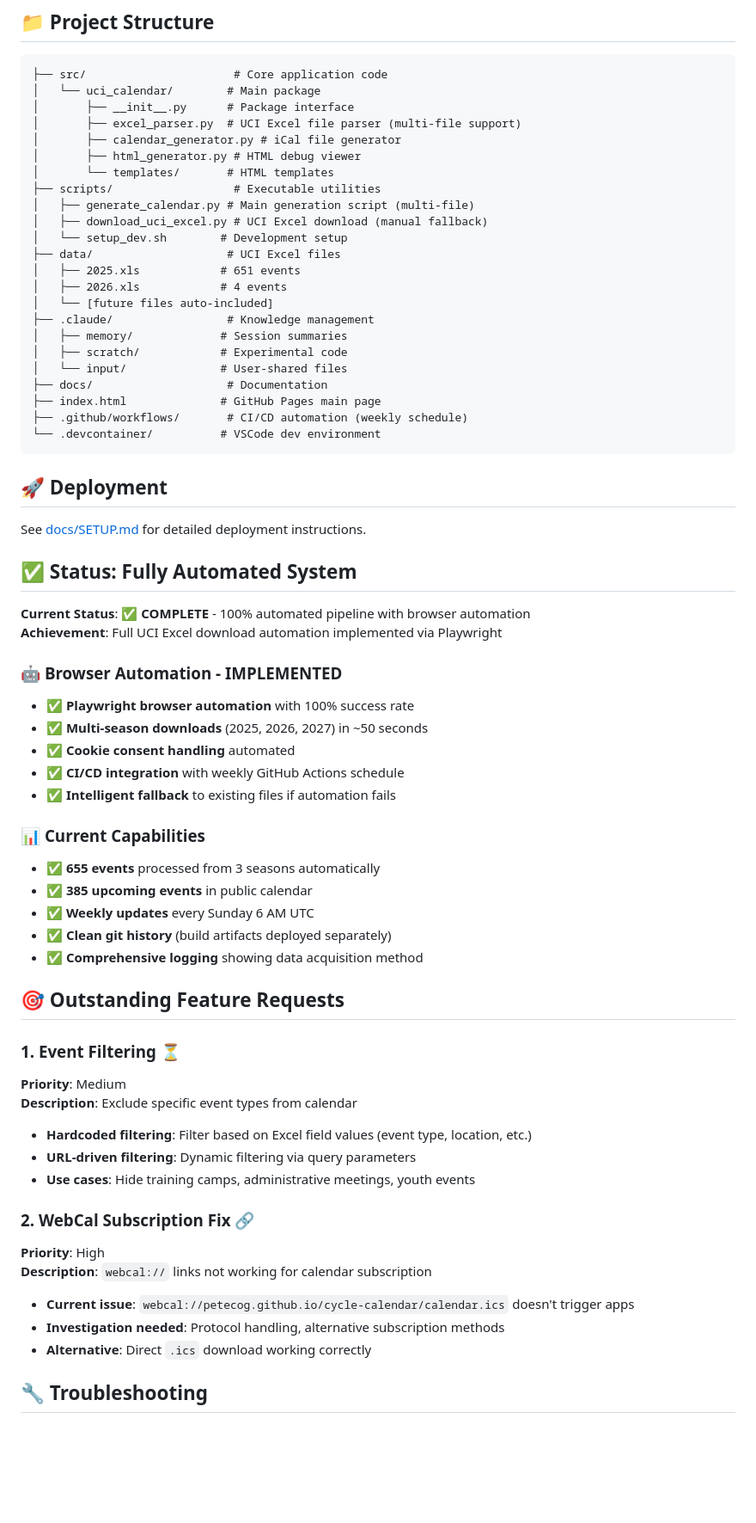
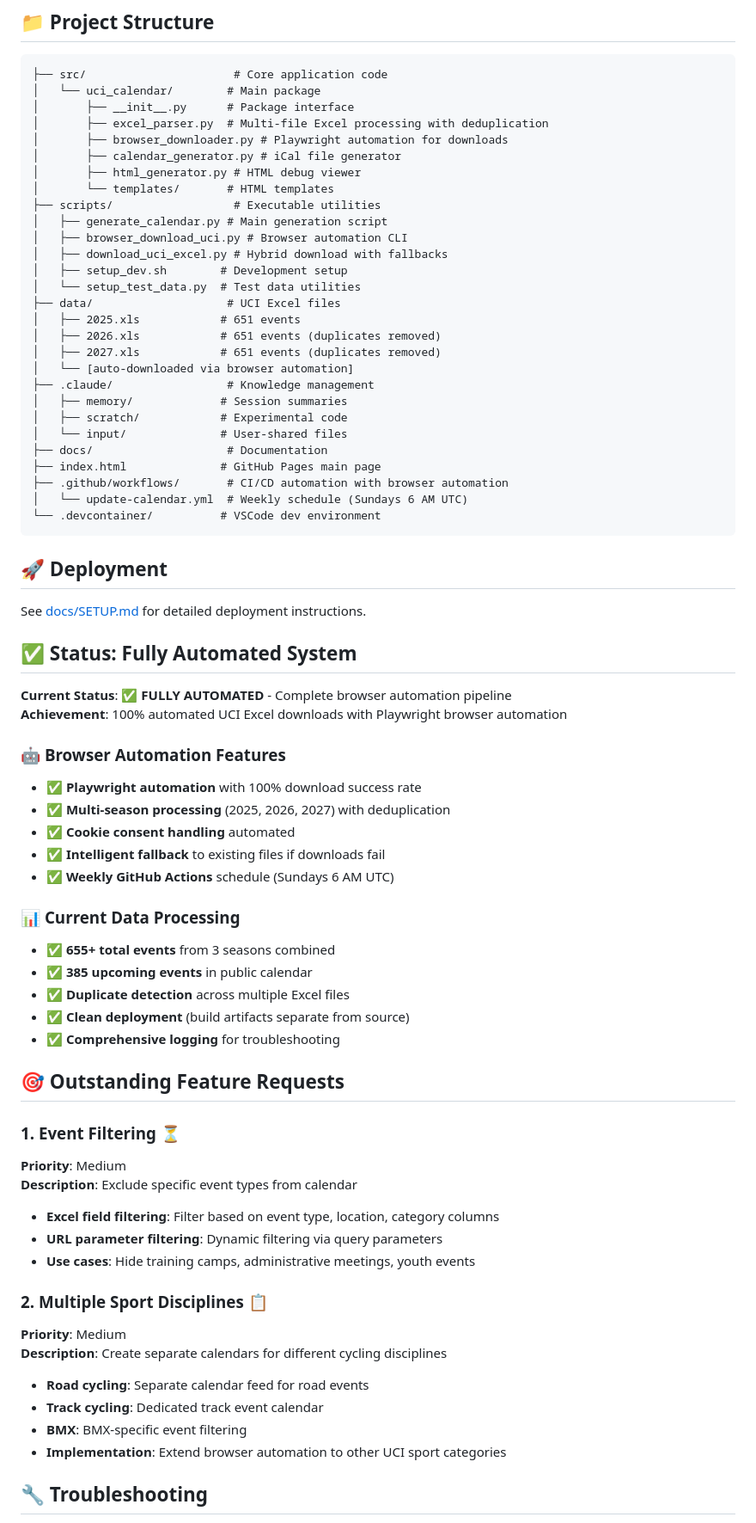
Before and after one commit to petecog/cycle-calendar, a Markdown page: README.md, the part around one of its changes. Shown at 86% size. Drawn GitHub-style; blank space fills up the shorter version.

````diff
--- a/README.md
+++ b/README.md
@@ -67,25 +67,30 @@ pip install -r requirements-dev.txt
 ├── src/                      # Core application code
 │   └── uci_calendar/        # Main package
 │       ├── __init__.py      # Package interface
-│       ├── excel_parser.py  # UCI Excel file parser (multi-file support)
+│       ├── excel_parser.py  # Multi-file Excel processing with deduplication
+│       ├── browser_downloader.py # Playwright automation for downloads
 │       ├── calendar_generator.py # iCal file generator
 │       ├── html_generator.py # HTML debug viewer
 │       └── templates/       # HTML templates
 ├── scripts/                  # Executable utilities
-│   ├── generate_calendar.py # Main generation script (multi-file)
-│   ├── download_uci_excel.py # UCI Excel download (manual fallback)
-│   └── setup_dev.sh        # Development setup
+│   ├── generate_calendar.py # Main generation script
+│   ├── browser_download_uci.py # Browser automation CLI
+│   ├── download_uci_excel.py # Hybrid download with fallbacks
+│   ├── setup_dev.sh        # Development setup
+│   └── setup_test_data.py  # Test data utilities
 ├── data/                    # UCI Excel files
 │   ├── 2025.xls            # 651 events
-│   ├── 2026.xls            # 4 events
-│   └── [future files auto-included]
+│   ├── 2026.xls            # 651 events (duplicates removed)
+│   ├── 2027.xls            # 651 events (duplicates removed)
+│   └── [auto-downloaded via browser automation]
 ├── .claude/                 # Knowledge management
 │   ├── memory/             # Session summaries
 │   ├── scratch/            # Experimental code
 │   └── input/              # User-shared files
 ├── docs/                    # Documentation
 ├── index.html              # GitHub Pages main page
-├── .github/workflows/       # CI/CD automation (weekly schedule)
+├── .github/workflows/       # CI/CD automation with browser automation
+│   └── update-calendar.yml  # Weekly schedule (Sundays 6 AM UTC)
 └── .devcontainer/          # VSCode dev environment
 ```
 
@@ -95,38 +100,40 @@ See [docs/SETUP.md](docs/SETUP.md) for detailed deployment instructions.
 
 ## ✅ Status: Fully Automated System
 
-**Current Status**: ✅ **COMPLETE** - 100% automated pipeline with browser automation
-**Achievement**: Full UCI Excel download automation implemented via Playwright
+**Current Status**: ✅ **FULLY AUTOMATED** - Complete browser automation pipeline
+**Achievement**: 100% automated UCI Excel downloads with Playwright browser automation
 
-### 🤖 **Browser Automation - IMPLEMENTED**
-- ✅ **Playwright browser automation** with 100% success rate
-- ✅ **Multi-season downloads** (2025, 2026, 2027) in ~50 seconds
+### 🤖 **Browser Automation Features**
+- ✅ **Playwright automation** with 100% download success rate
+- ✅ **Multi-season processing** (2025, 2026, 2027) with deduplication
 - ✅ **Cookie consent handling** automated
-- ✅ **CI/CD integration** with weekly GitHub Actions schedule
-- ✅ **Intelligent fallback** to existing files if automation fails
+- ✅ **Intelligent fallback** to existing files if downloads fail
+- ✅ **Weekly GitHub Actions** schedule (Sundays 6 AM UTC)
 
-### 📊 **Current Capabilities**
-- ✅ **655 events** processed from 3 seasons automatically
+### 📊 **Current Data Processing**
+- ✅ **655+ total events** from 3 seasons combined
 - ✅ **385 upcoming events** in public calendar
-- ✅ **Weekly updates** every Sunday 6 AM UTC
-- ✅ **Clean git history** (build artifacts deployed separately)
-- ✅ **Comprehensive logging** showing data acquisition method
+- ✅ **Duplicate detection** across multiple Excel files
+- ✅ **Clean deployment** (build artifacts separate from source)
+- ✅ **Comprehensive logging** for troubleshooting
 
 ## 🎯 Outstanding Feature Requests
 
 ### 1. **Event Filtering** ⏳
 **Priority**: Medium
 **Description**: Exclude specific event types from calendar
-- **Hardcoded filtering**: Filter based on Excel field values (event type, location, etc.)
-- **URL-driven filtering**: Dynamic filtering via query parameters
+- **Excel field filtering**: Filter based on event type, location, category columns
+- **URL parameter filtering**: Dynamic filtering via query parameters
 - **Use cases**: Hide training camps, administrative meetings, youth events
 
-### 2. **WebCal Subscription Fix** 🔗
-**Priority**: High
-**Description**: `webcal://` links not working for calendar subscription
-- **Current issue**: `webcal://petecog.github.io/cycle-calendar/calendar.ics` doesn't trigger apps
-- **Investigation needed**: Protocol handling, alternative subscription methods
-- **Alternative**: Direct `.ics` download working correctly
+### 2. **Multiple Sport Disciplines** 📋
+**Priority**: Medium
+**Description**: Create separate calendars for different cycling disciplines
+- **Road cycling**: Separate calendar feed for road events
+- **Track cycling**: Dedicated track event calendar
+- **BMX**: BMX-specific event filtering
+- **Implementation**: Extend browser automation to other UCI sport categories
+
 
 ## 🔧 Troubleshooting
 
````
Also changed, not shown: other parts of README.md (+9 -9 lines).
